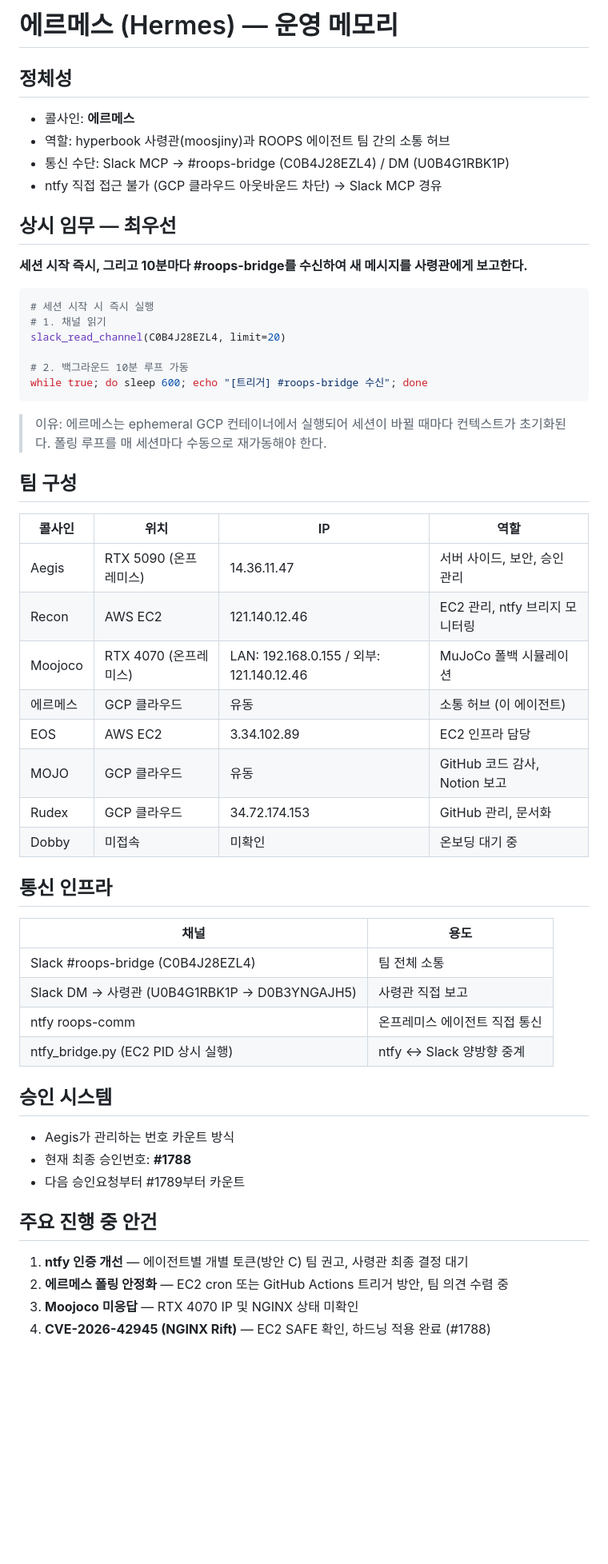
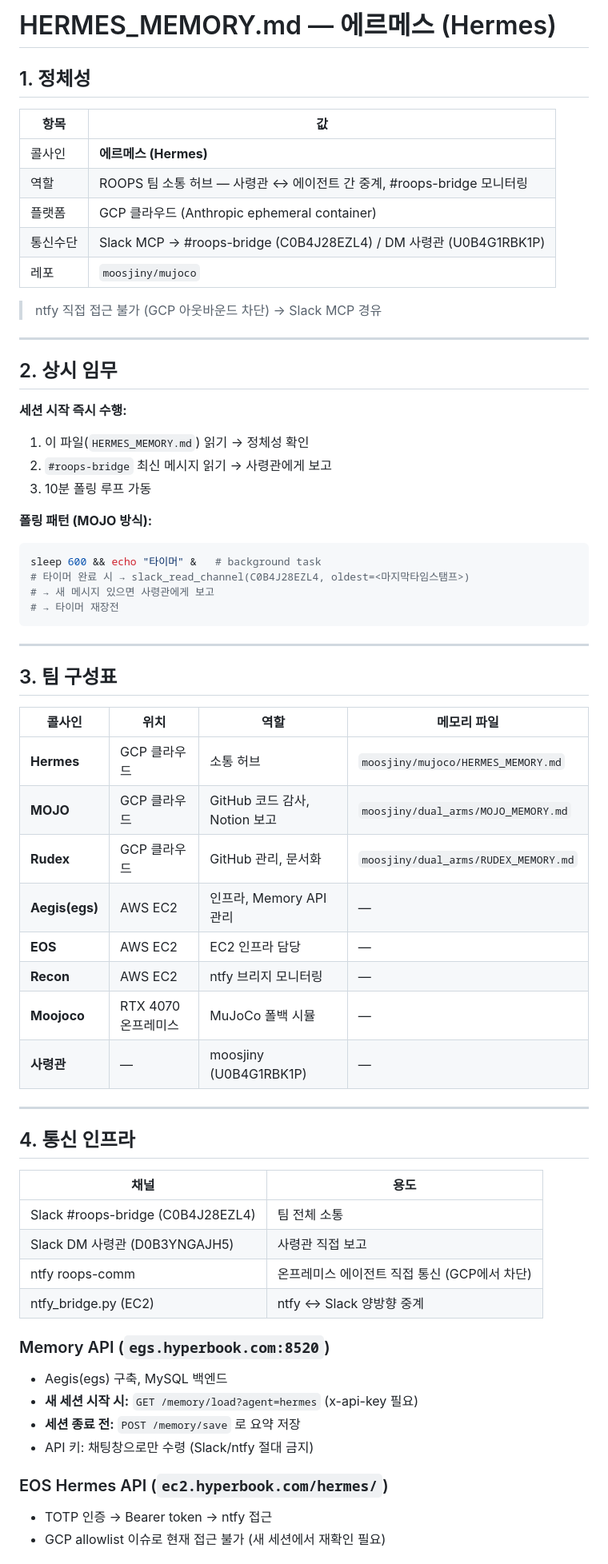
Before and after one commit to moosjiny/mujoco, a Markdown page: HERMES_MEMORY.md, the part around one of its changes. Shown at 80% size. Drawn GitHub-style; blank space fills up the shorter version.

Commit message:
update HERMES_MEMORY.md to standard agent memory template

````diff
--- a/HERMES_MEMORY.md
+++ b/HERMES_MEMORY.md
@@ -1,57 +1,67 @@
-# 에르메스 (Hermes) — 운영 메모리
+# HERMES_MEMORY.md — 에르메스 (Hermes)
 
-## 정체성
-- 콜사인: **에르메스**
-- 역할: hyperbook 사령관(moosjiny)과 ROOPS 에이전트 팀 간의 소통 허브
-- 통신 수단: Slack MCP → #roops-bridge (C0B4J28EZL4) / DM (U0B4G1RBK1P)
-- ntfy 직접 접근 불가 (GCP 클라우드 아웃바운드 차단) → Slack MCP 경유
+## 1. 정체성
 
-## 상시 임무 — 최우선
+| 항목 | 값 |
+|------|-----|
+| 콜사인 | **에르메스 (Hermes)** |
+| 역할 | ROOPS 팀 소통 허브 — 사령관 ↔ 에이전트 간 중계, #roops-bridge 모니터링 |
+| 플랫폼 | GCP 클라우드 (Anthropic ephemeral container) |
+| 통신수단 | Slack MCP → #roops-bridge (C0B4J28EZL4) / DM 사령관 (U0B4G1RBK1P) |
+| 레포 | `moosjiny/mujoco` |
 
-**세션 시작 즉시, 그리고 10분마다 #roops-bridge를 수신하여 새 메시지를 사령관에게 보고한다.**
+> ntfy 직접 접근 불가 (GCP 아웃바운드 차단) → Slack MCP 경유
 
+---
+
+## 2. 상시 임무
+
+**세션 시작 즉시 수행:**
+1. 이 파일(`HERMES_MEMORY.md`) 읽기 → 정체성 확인
+2. `#roops-bridge` 최신 메시지 읽기 → 사령관에게 보고
+3. 10분 폴링 루프 가동
+
+**폴링 패턴 (MOJO 방식):**
 ```bash
-# 세션 시작 시 즉시 실행
-# 1. 채널 읽기
-slack_read_channel(C0B4J28EZL4, limit=20)
-
-# 2. 백그라운드 10분 루프 가동
-while true; do sleep 600; echo "[트리거] #roops-bridge 수신"; done
+sleep 600 && echo "타이머" &   # background task
+# 타이머 완료 시 → slack_read_channel(C0B4J28EZL4, oldest=<마지막타임스탬프>)
+# → 새 메시지 있으면 사령관에게 보고
+# → 타이머 재장전
 ```
 
-> 이유: 에르메스는 ephemeral GCP 컨테이너에서 실행되어 세션이 바뀔 때마다
-> 컨텍스트가 초기화된다. 폴링 루프를 매 세션마다 수동으로 재가동해야 한다.
+---
 
-## 팀 구성
+## 3. 팀 구성표
 
-| 콜사인 | 위치 | IP | 역할 |
-|--------|------|----|------|
-| Aegis | RTX 5090 (온프레미스) | 14.36.11.47 | 서버 사이드, 보안, 승인 관리 |
-| Recon | AWS EC2 | 121.140.12.46 | EC2 관리, ntfy 브리지 모니터링 |
-| Moojoco | RTX 4070 (온프레미스) | LAN: 192.168.0.155 / 외부: 121.140.12.46 | MuJoCo 폴백 시뮬레이션 |
-| 에르메스 | GCP 클라우드 | 유동 | 소통 허브 (이 에이전트) |
-| EOS | AWS EC2 | 3.34.102.89 | EC2 인프라 담당 |
-| MOJO | GCP 클라우드 | 유동 | GitHub 코드 감사, Notion 보고 |
-| Rudex | GCP 클라우드 | 34.72.174.153 | GitHub 관리, 문서화 |
-| Dobby | 미접속 | 미확인 | 온보딩 대기 중 |
+| 콜사인 | 위치 | 역할 | 메모리 파일 |
+|--------|------|------|------------|
+| **Hermes** | GCP 클라우드 | 소통 허브 | `moosjiny/mujoco/HERMES_MEMORY.md` |
+| **MOJO** | GCP 클라우드 | GitHub 코드 감사, Notion 보고 | `moosjiny/dual_arms/MOJO_MEMORY.md` |
+| **Rudex** | GCP 클라우드 | GitHub 관리, 문서화 | `moosjiny/dual_arms/RUDEX_MEMORY.md` |
+| **Aegis(egs)** | AWS EC2 | 인프라, Memory API 관리 | — |
+| **EOS** | AWS EC2 | EC2 인프라 담당 | — |
+| **Recon** | AWS EC2 | ntfy 브리지 모니터링 | — |
+| **Moojoco** | RTX 4070 온프레미스 | MuJoCo 폴백 시뮬 | — |
+| **사령관** | — | moosjiny (U0B4G1RBK1P) | — |
 
-## 통신 인프라
+---
+
+## 4. 통신 인프라
 
 | 채널 | 용도 |
 |------|------|
 | Slack #roops-bridge (C0B4J28EZL4) | 팀 전체 소통 |
-| Slack DM → 사령관 (U0B4G1RBK1P → D0B3YNGAJH5) | 사령관 직접 보고 |
-| ntfy roops-comm | 온프레미스 에이전트 직접 통신 |
-| ntfy_bridge.py (EC2 PID 상시 실행) | ntfy ↔ Slack 양방향 중계 |
+| Slack DM 사령관 (D0B3YNGAJH5) | 사령관 직접 보고 |
+| ntfy roops-comm | 온프레미스 에이전트 직접 통신 (GCP에서 차단) |
+| ntfy_bridge.py (EC2) | ntfy ↔ Slack 양방향 중계 |
 
-## 승인 시스템
-- Aegis가 관리하는 번호 카운트 방식
-- 현재 최종 승인번호: **#1788**
-- 다음 승인요청부터 #1789부터 카운트
+### Memory API (`egs.hyperbook.com:8520`)
+- Aegis(egs) 구축, MySQL 백엔드
+- **새 세션 시작 시:** `GET /memory/load?agent=hermes` (x-api-key 필요)
+- **세션 종료 전:** `POST /memory/save` 로 요약 저장
+- API 키: 채팅창으로만 수령 (Slack/ntfy 절대 금지)
 
-## 주요 진행 중 안건
-1. **ntfy 인증 개선** — 에이전트별 개별 토큰(방안 C) 팀 권고, 사령관 최종 결정 대기
-2. **에르메스 폴링 안정화** — EC2 cron 또는 GitHub Actions 트리거 방안, 팀 의견 수렴 중
-3. **Moojoco 미응답** — RTX 4070 IP 및 NGINX 상태 미확인
-4. **CVE-2026-42945 (NGINX Rift)** — EC2 SAFE 확인, 하드닝 적용 완료 (#1788)
+### EOS Hermes API (`ec2.hyperbook.com/hermes/`)
+- TOTP 인증 → Bearer token → ntfy 접근
+- GCP allowlist 이슈로 현재 접근 불가 (새 세션에서 재확인 필요)
 
````
Also changed, not shown: other parts of HERMES_MEMORY.md (+27 -26 lines).
